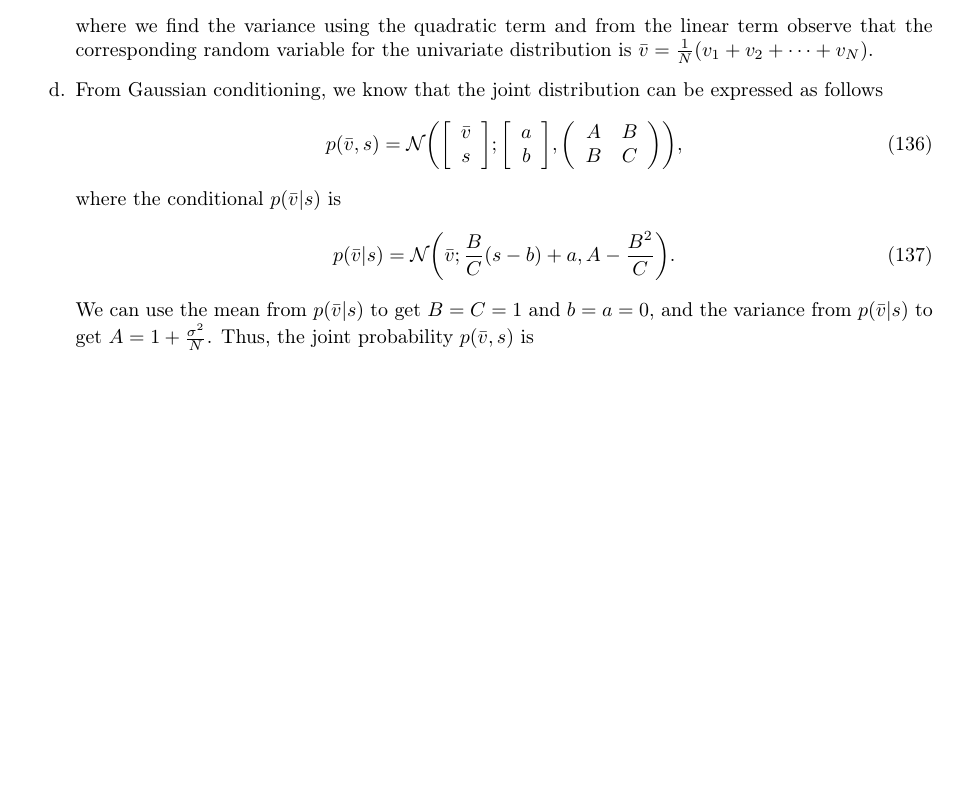
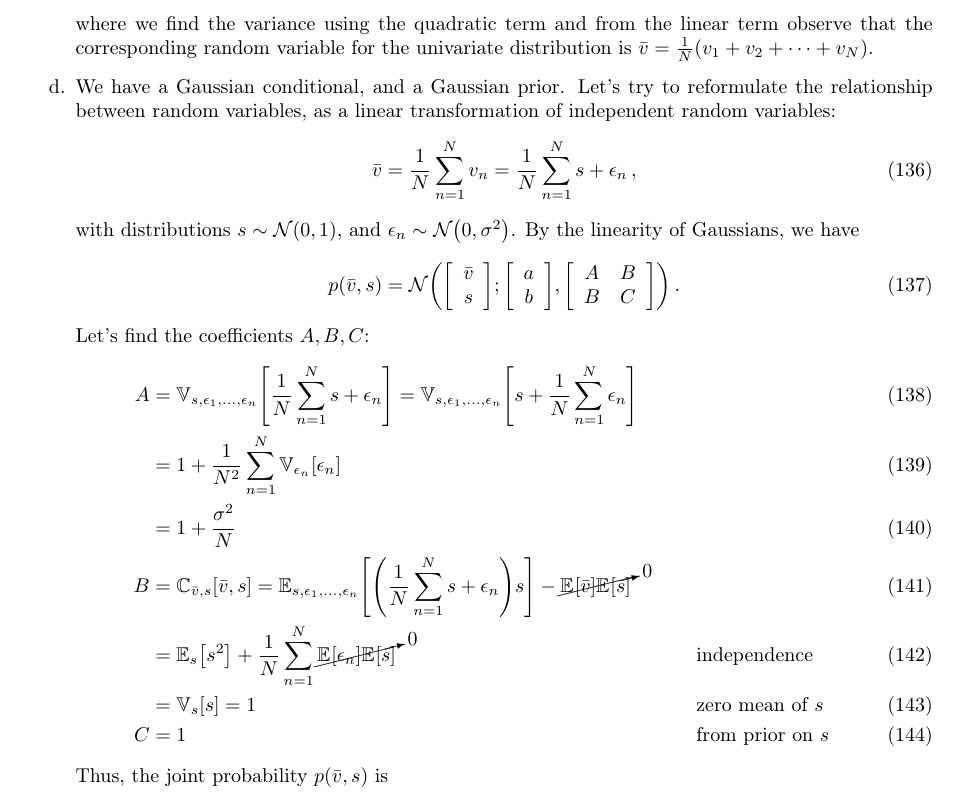
Before and after one commit to markvdw/mml-autumn-2022, a LaTeX problem sheet (exercises/exercises.tex, which reads exercises/answers-lecture-10.tex): part of page 40 of 45 before the commit and part of page 40 of 46 after it, cut so that both start at the same text, the shorter picture padded with empty space. Compiled offline with pdfLaTeX.

Commit message:
Update Q10 answer.

```diff
--- a/exercises/answers-lecture-10.tex
+++ b/exercises/answers-lecture-10.tex
@@ -52,24 +52,34 @@ p(v_1, \dots, v_N|s) &= c\cdot\mathcal{N}(\bar{v}; s, \frac{\sigma^2}{N})
 \end{align*}
 where we find the variance using the quadratic term and from the linear term observe that the corresponding random variable for the univariate distribution is $\bar{v} = \frac{1}{N}(v_1 +  v_2 + \dots + v_N)$.
 
-\item From Gaussian conditioning, we know that the joint distribution can be expressed as follows
-\begin{equation}
+\item We have a Gaussian conditional, and a Gaussian prior. Let's try to reformulate the relationship between random variables, as a linear transformation of independent random variables:
+\begin{align}
+\bar v = \frac{1}{N}\sum_{n=1}^N v_n = \frac{1}{N}\sum_{n=1}^N s + \epsilon_n \,,
+\end{align}
+with distributions $s \sim \NormDist{0, 1}$, and $\epsilon_n \sim \NormDist{0, \sigma^2}$. By the linearity of Gaussians, we have
+\begin{align}
 p(\bar{v},s) = \mathcal{N}\left( \left[\begin{array}{c}
 \bar{v}\\
 s
 \end{array}\right]; \left[\begin{array}{c}
 a\\
 b
-\end{array}\right], \left(\begin{array}{cc}
+\end{array}\right], \left[\begin{array}{cc}
 A & B\\
 B & C
-\end{array}\right) \right),
-\end{equation}
-where the conditional $p(\bar{v}|s)$ is
-\begin{equation}
-p(\bar{v}|s) = \mathcal{N}\left(\bar{v}; \frac{B}{C}(s-b) + a,A - \frac{B^2}{C}\right).
-\end{equation}
-We can use the mean from $p(\bar{v}|s)$ to get $B=C=1$ and $b=a=0$, and the variance from $p(\bar{v}|s)$ to get $A=1 + \frac{\sigma^2}{N}$. Thus, the joint probability $p(\bar{v},s)$ is
+\end{array}\right] \right)\,.
+\end{align}
+Let's find the coefficients $A, B, C$:
+\begin{align}
+A &= \Var{s, \epsilon_1,\dots,\epsilon_n}{\frac{1}{N}\sum_{n=1}^N s + \epsilon_n} = \Var{s, \epsilon_1,\dots,\epsilon_n}{s + \frac{1}{N}\sum_{n=1}^N\epsilon_n} \\
+&= 1 + \frac{1}{N^2}\sum_{n=1}^N \Var{\epsilon_n}{\epsilon_n} \\
+&= 1 + \frac{\sigma^2}{N} \\
+B &= \Cov{\bar v, s}{\bar v, s} = \Exp{s, \epsilon_1, \dots, \epsilon_n}{\left(\frac{1}{N}\sum_{n=1}^N s + \epsilon_n\right)s} - \cancelto{0}{\Exp{}{\bar v}\Exp{}{s}} \\
+&= \Exp{s}{s^2} + \frac{1}{N}\sum_{n=1}^N \cancelto{0}{\Exp{}{\epsilon_n}\Exp{}{s}} && \text{independence} \\
+&= \Var{s}{s} = 1 && \text{zero mean of $s$} \\
+C &= 1 && \text{from prior on $s$}
+\end{align}
+Thus, the joint probability $p(\bar{v},s)$ is
 \begin{equation}
 p(\bar{v},s) = \mathcal{N}\left( \left[\begin{array}{c}
 \bar{v}\\
```
Also changed, not shown: exercises/exercises.pdf.
